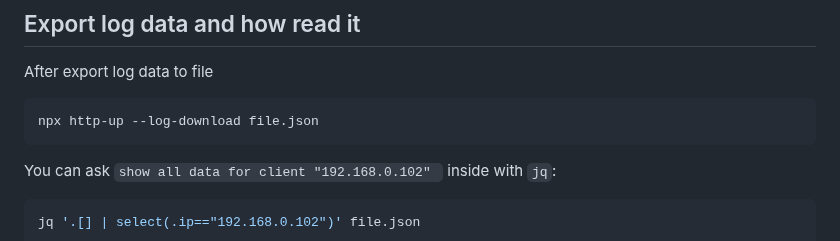
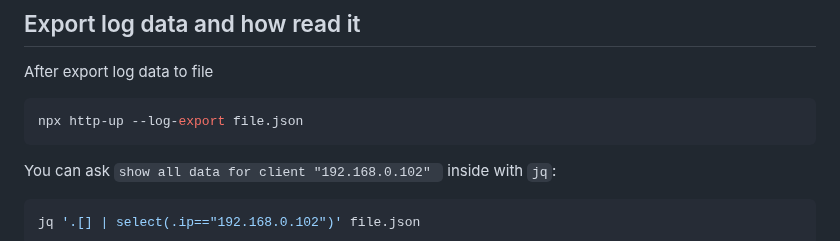
Before and after one commit to western/http-up, a Markdown page: README.md, the part around the change. Rendered like a GitHub page.

````diff
--- a/README.md
+++ b/README.md
@@ -178,7 +178,7 @@ npx http-up . --tls
 After export log data to file
 
 ```console
-npx http-up --log-download file.json
+npx http-up --log-export file.json
 ```
 
 You can ask `show all data for client "192.168.0.102" ` inside with `jq`:
````
